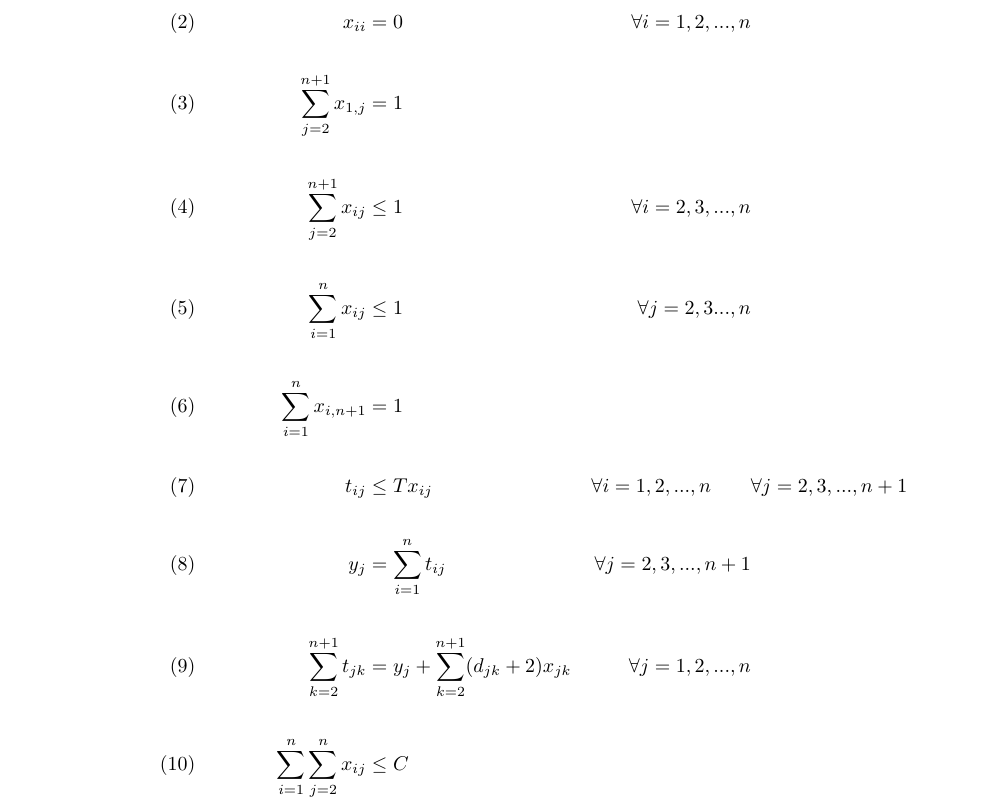
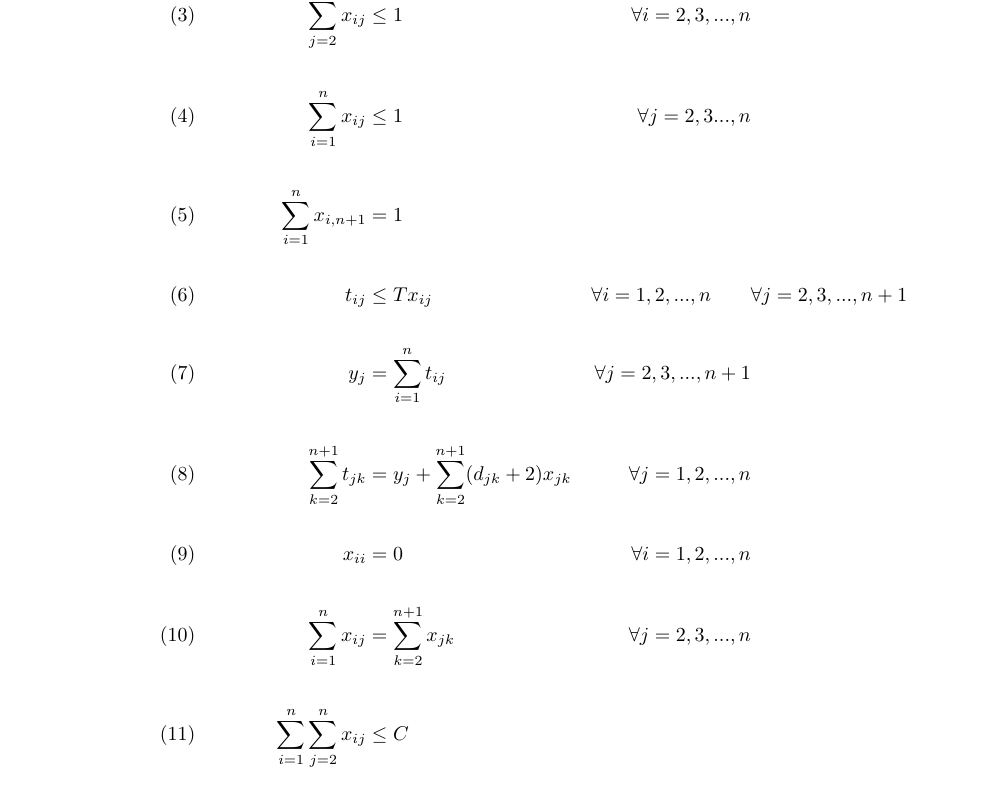
Before and after one commit to aprofili/supermarket-sweep, an R Markdown document (Solution.Rmd): part of page 3 of 3, cut so that both start at the same text. The pictures show the output file Solution.pdf that the author committed with the source.

Commit message:
constraint in pdf

```diff
--- a/Solution.Rmd
+++ b/Solution.Rmd
@@ -57,12 +57,3 @@ $$
 \begin{aligned}
 &&\max_{x, y, t} \sum_{i=1}^nv_i\sum_{j=2}^{n+1}x_{ij} \\ \\
 \textrm{s.t.}\ \ \ \ \ \ \ \ \ \ \ \ \ (1)&& y_1 &= 0 \\ \\
-(2)&&x_{ii} &= 0 &\forall i = 1, 2, ..., n \\ \\
-(3)&&\sum_{j=2}^{n+1}x_{1,j}&=1 \\ \\
-(4)&&\sum_{j=2}^{n+1}x_{ij}&\le1 &\forall i=2, 3, ..., n \\ \\
-(5)&&\sum_{i=1}^{n}x_{ij}&\le1 &\forall j=2, 3 ..., n\\ \\
-(6)&&\sum_{i=1}^{n}x_{i,n+1}&=1 \\ \\
-(7)&&t_{ij}&\le T x_{ij} &\forall i = 1, 2, ..., n \ \ \ \ \ \ &\forall j=2, 3, ..., n+1 \\ \\
-(8)&&y_j &= \sum_{i=1}^n t_{ij} &\forall j=2, 3, ..., n+1 \\ \\
-(9)&&\sum_{k=2}^{n+1} t_{jk} &= y_j + \sum_{k=2}^{n+1} (d_{jk}+2)x_{jk} &\forall j=1, 2, ..., n \\ \\
-(10)&&\sum_{i=1}^n\sum_{j=2}^{n}x_{ij} &\le C \\ \\
@@ -69,3 +61,12 @@ $$
+(3)&&\sum_{j=2}^{n+1}x_{ij}&\le1 &\forall i=2, 3, ..., n \\ \\
+(4)&&\sum_{i=1}^{n}x_{ij}&\le1 &\forall j=2, 3 ..., n\\ \\
+(5)&&\sum_{i=1}^{n}x_{i,n+1}&=1 \\ \\
+(6)&&t_{ij}&\le T x_{ij} &\forall i = 1, 2, ..., n \ \ \ \ \ \ &\forall j=2, 3, ..., n+1 \\ \\
+(7)&&y_j &= \sum_{i=1}^n t_{ij} &\forall j=2, 3, ..., n+1 \\ \\
+(8)&&\sum_{k=2}^{n+1} t_{jk} &= y_j + \sum_{k=2}^{n+1} (d_{jk}+2)x_{jk} &\forall j=1, 2, ..., n \\ \\
+(9)&&x_{ii} &= 0 &\forall i = 1, 2, ..., n \\ \\
+(10)&&\sum_{i=1}^{n}x_{ij}&= \sum_{k=2}^{n+1}x_{jk}  &\forall j=2, 3, ..., n \\ \\
+(11)&&\sum_{i=1}^n\sum_{j=2}^{n}x_{ij} &\le C \\ \\
 &&x_{ij} &\in \{0,1\} &\forall i = 1, 2, ..., n \ \ \ \ \ \ &\forall j=2, 3, ..., n+1 \\ \\
 &&t_{ij} &\ge 0 &\forall i = 1, 2, ..., n \ \ \ \ \ \ &\forall j=2, 3, ..., n+1 \\ \\
 \end{aligned}
```
Also changed, not shown: SupermarketSweep.py (+2 -2 lines), Solution.pdf, Solution.Rmd (1 more changed lines).
